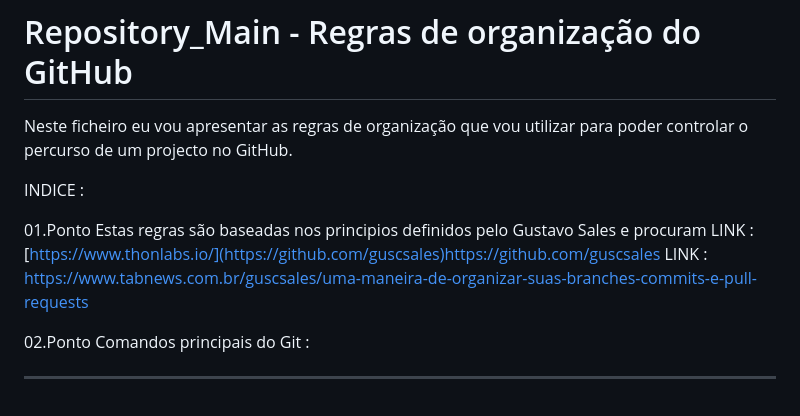
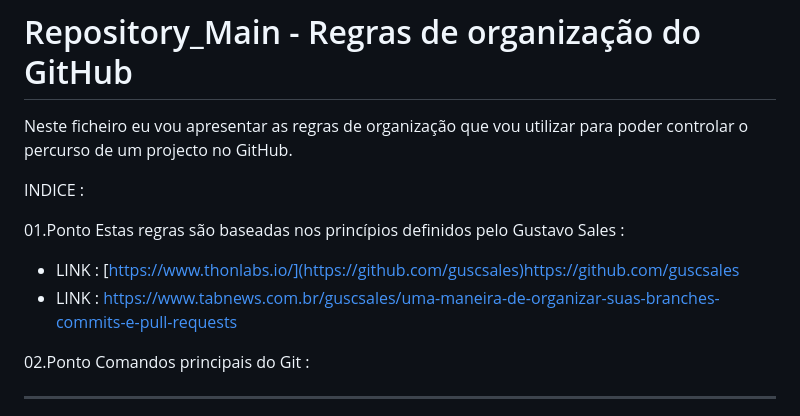
Before and after one commit to LCcodefreak/Repository_Main, a Markdown page: README.md, the part around the change. Rendered like a GitHub page.

```diff
--- a/README.md
+++ b/README.md
@@ -5,9 +5,10 @@ Neste ficheiro eu vou apresentar as regras de organização que vou utilizar par
 INDICE :
 
 01.Ponto
-Estas regras são baseadas nos principios definidos pelo Gustavo Sales e procuram
-LINK : [https://www.thonlabs.io/](https://github.com/guscsales)https://github.com/guscsales
-LINK : https://www.tabnews.com.br/guscsales/uma-maneira-de-organizar-suas-branches-commits-e-pull-requests
+Estas regras são baseadas nos princípios definidos pelo Gustavo Sales :
+
+- LINK : [https://www.thonlabs.io/](https://github.com/guscsales)https://github.com/guscsales
+- LINK : https://www.tabnews.com.br/guscsales/uma-maneira-de-organizar-suas-branches-commits-e-pull-requests
 
 02.Ponto
 Comandos principais do Git :
```
